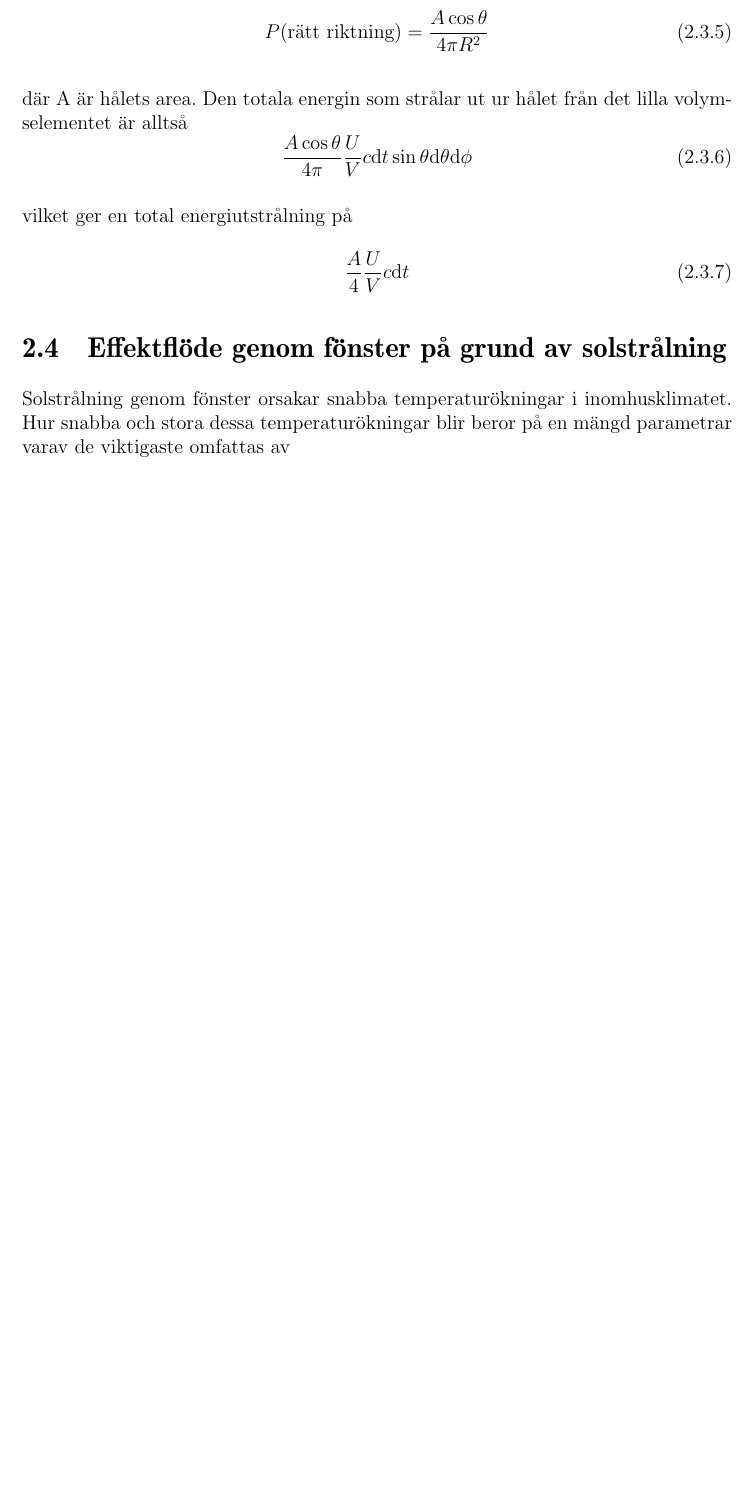
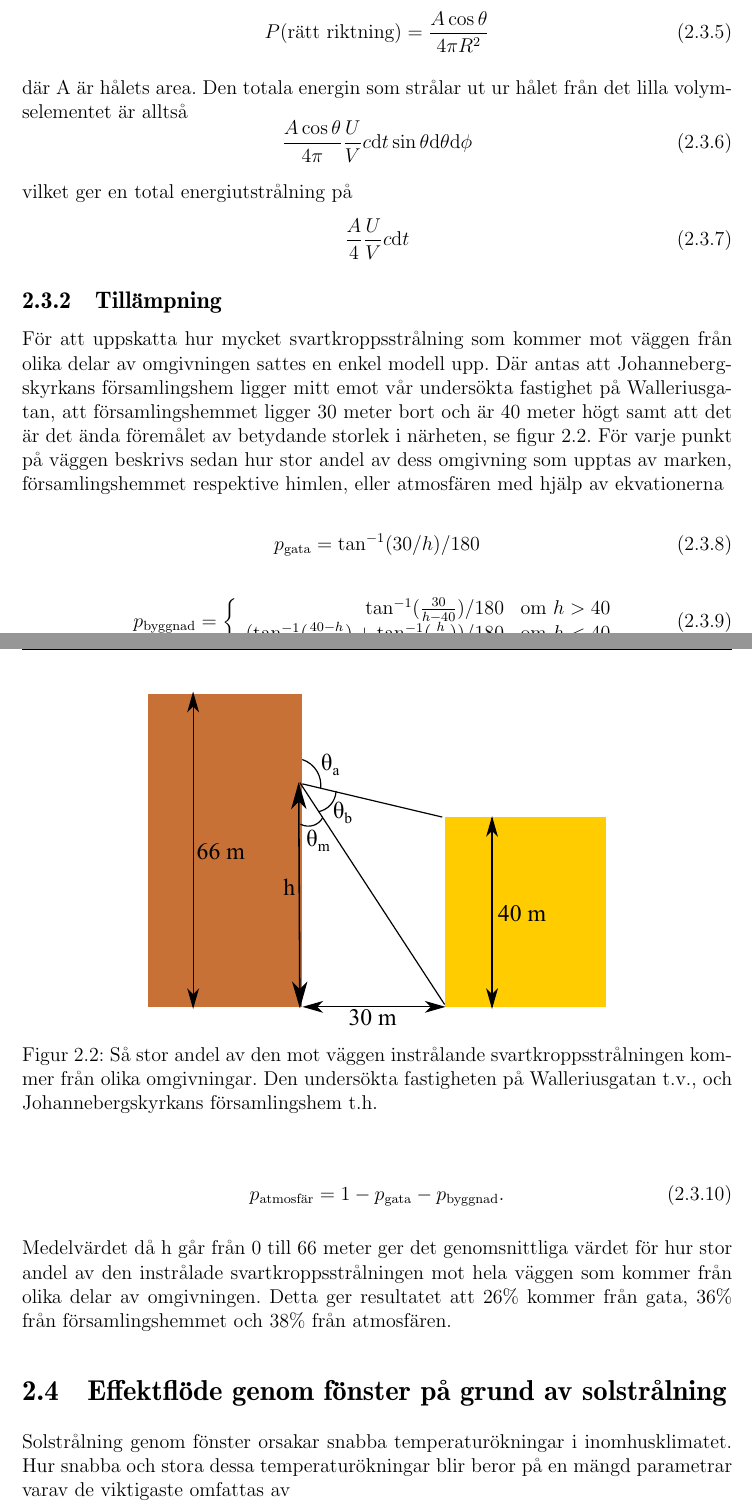
Before and after one commit to danstaby/stabilisera-temperatur, a LaTeX document (report/report.tex, which reads report/sections/blackbody.tex): part of page 18 of 58 before the commit and two parts of pages 18 and 19 of 58 after it, the two joined at a grey line, cut so that both start at the same text, the shorter picture padded with empty space. Compiled offline with pdfLaTeX.

Commit message:
Hur man kan beräkna hur stor andel svartkroppsstrålning som kommer varifrån.

```diff
--- a/report/sections/blackbody.tex
+++ b/report/sections/blackbody.tex
@@ -59,3 +68,42 @@ vilket ger en total energiutstrålning på
 \begin{equation}
 \frac{A}{4}\frac{U}{V}c \mathrm{d}t
 \end{equation}
+
+\subsection{Tillämpning}
+
+\begin{figure}[hpbt]
+\centering
+\includegraphics[height=0.3\textheight]{images/blackbody_surroundings.eps}
+\caption{\label{fig:surroundings}{Så stor andel av den mot väggen instrålande
+svartkroppsstrålningen kommer från olika omgivningar. Den undersökta fastigheten på
+Walleriusgatan t.v., och Johannebergskyrkans församlingshem t.h.}}
+\end{figure}
+
+För att uppskatta hur mycket svartkroppsstrålning som kommer mot väggen från olika
+delar av omgivningen sattes en enkel modell upp. Där antas att Johannebergskyrkans
+församlingshem ligger mitt emot vår undersökta fastighet på Walleriusgatan, att
+församlingshemmet ligger 30 meter bort och är 40 meter högt samt att det är det ända
+föremålet av betydande storlek i närheten, se figur \ref{fig:surroundings}. För varje punkt
+ på väggen beskrivs sedan hur stor andel av dess omgivning som upptas av marken,
+ församlingshemmet respektive himlen, eller atmosfären med hjälp av ekvationerna
+
+\begin{equation}
+p_\text{gata}=\tan^{-1}(30/h)/180
+\end{equation}
+
+\begin{equation}
+p_\text{byggnad}= \left\{
+\begin{array}{rl}
+\tan^{-1}(\frac{30}{h-40})/180 & \text{om } h > 40 \\
+(\tan^{-1}(\frac{40-h}{30})+\tan^{-1}(\frac{h}{30}))/180 & \text{om } h < 40 \\
+\end{array} \right.
+\end{equation}
+
+\begin{equation}
+p_\text{atmosfär}=1-p_\text{gata}-p_\text{byggnad}.
+\end{equation}
+
+Medelvärdet då h går från 0 till 66 meter ger det genomsnittliga värdet för hur stor andel
+av den instrålade svartkroppsstrålningen mot hela väggen som kommer från olika delar
+ av omgivningen. Detta ger resultatet att 26\% kommer från gata, 36\% från
+ församlingshemmet och 38\% från atmosfären.
```
Also changed, not shown: report/images/blackbody_surroundings.eps (added), report/sections/blackbody.tex (21 more changed lines).
